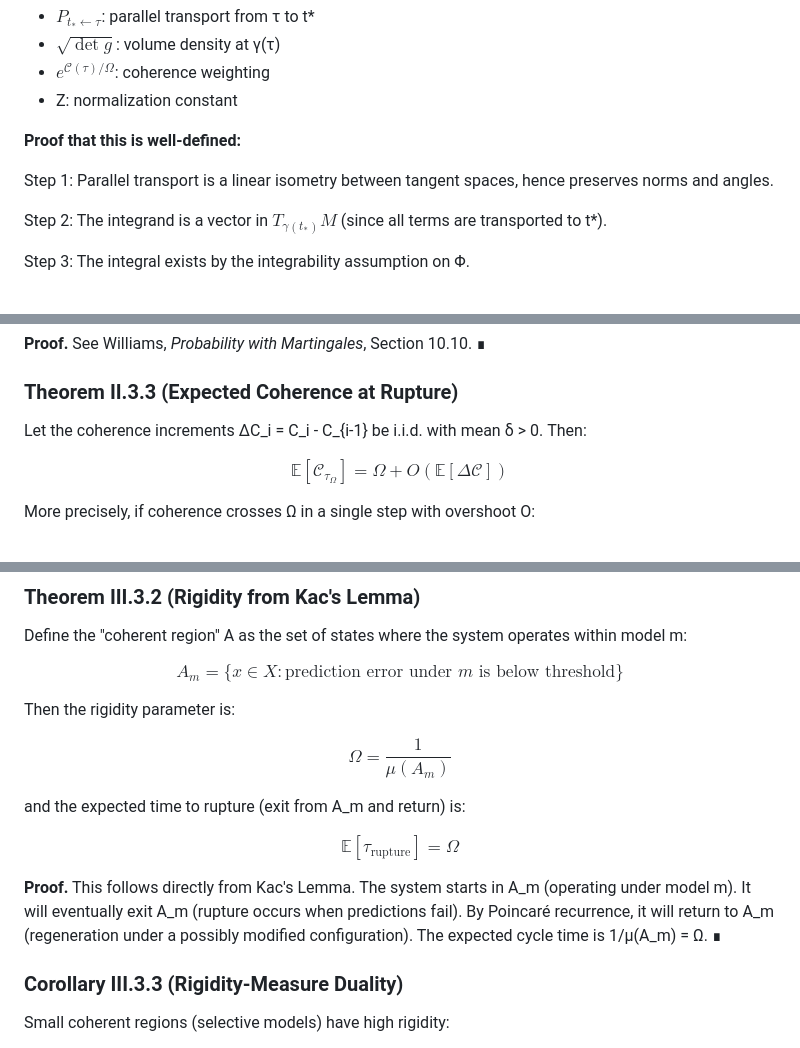
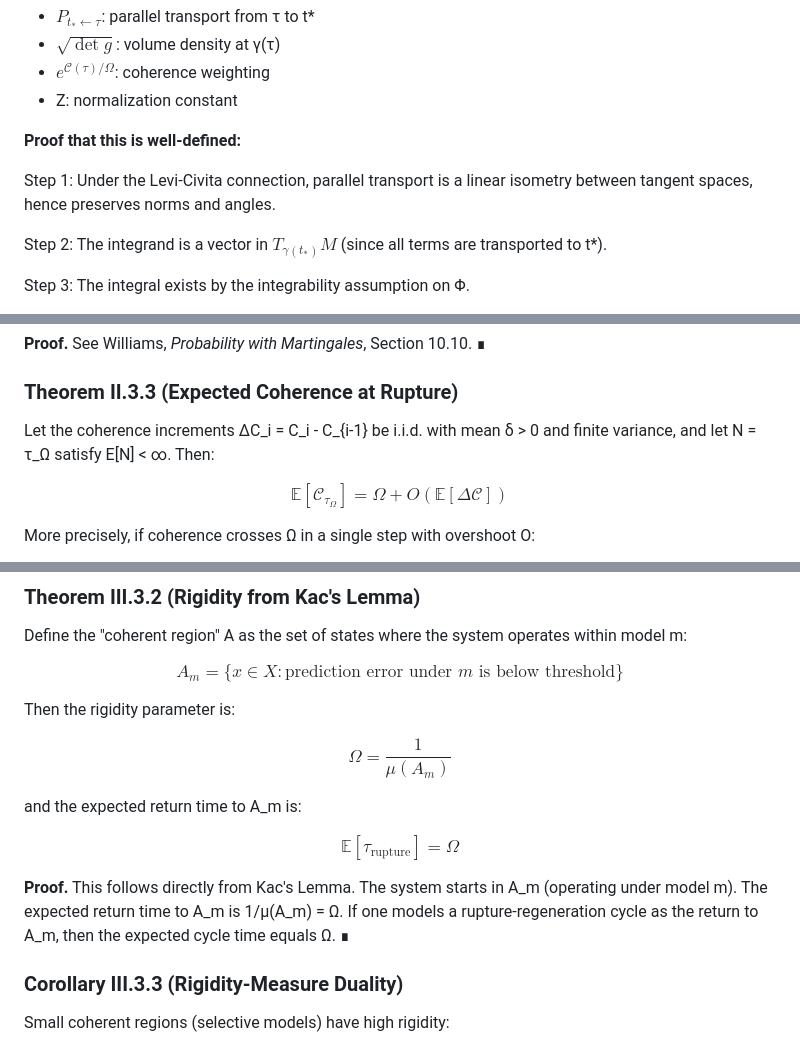
Before and after one commit to alexsabine/temporalgrammar, a Markdown page: crr_full_proofs.md, 3 parts joined by grey strips. Drawn GitHub-style.

```diff
--- a/crr_full_proofs.md
+++ b/crr_full_proofs.md
@@ -265,7 +268,7 @@ where:
 
 **Proof that this is well-defined:**
 
-Step 1: Parallel transport is a linear isometry between tangent spaces, hence preserves norms and angles.
+Step 1: Under the Levi-Civita connection, parallel transport is a linear isometry between tangent spaces, hence preserves norms and angles.
 
 Step 2: The integrand is a vector in $T_{\gamma(t_*)}M$ (since all terms are transported to t*).
 
@@ -443,7 +448,7 @@ $$\mathbb{E}[S_\tau^2] = \sigma^2 \cdot \mathbb{E}[\tau] + \mu^2 \cdot \mathbb{E
 **Proof.** See Williams, *Probability with Martingales*, Section 10.10. ∎
 
 ### Theorem II.3.3 (Expected Coherence at Rupture)
-Let the coherence increments ΔC_i = C_i - C_{i-1} be i.i.d. with mean δ > 0. Then:
+Let the coherence increments ΔC_i = C_i - C_{i-1} be i.i.d. with mean δ > 0 and finite variance, and let N = τ_Ω satisfy E[N] < ∞. Then:
 
 $$\boxed{\mathbb{E}[\mathcal{C}_{\tau_\Omega}] = \Omega + O(\mathbb{E}[\Delta \mathcal{C}])}$$
 
@@ -731,12 +735,12 @@ Then the rigidity parameter is:
 
 $$\boxed{\Omega = \frac{1}{\mu(A_m)}}$$
 
-and the expected time to rupture (exit from A_m and return) is:
+and the expected return time to A_m is:
 
 $$\mathbb{E}[\tau_{\text{rupture}}] = \Omega$$
 
 **Proof.**
-This follows directly from Kac's Lemma. The system starts in A_m (operating under model m). It will eventually exit A_m (rupture occurs when predictions fail). By Poincaré recurrence, it will return to A_m (regeneration under a possibly modified configuration). The expected cycle time is 1/μ(A_m) = Ω. ∎
+This follows directly from Kac's Lemma. The system starts in A_m (operating under model m). The expected return time to A_m is 1/μ(A_m) = Ω. If one models a rupture-regeneration cycle as the return to A_m, then the expected cycle time equals Ω. ∎
 
 ### Corollary III.3.3 (Rigidity-Measure Duality)
 Small coherent regions (selective models) have high rigidity:
```
Also changed, not shown: other parts of crr_full_proofs.md (+29 -25 lines).
